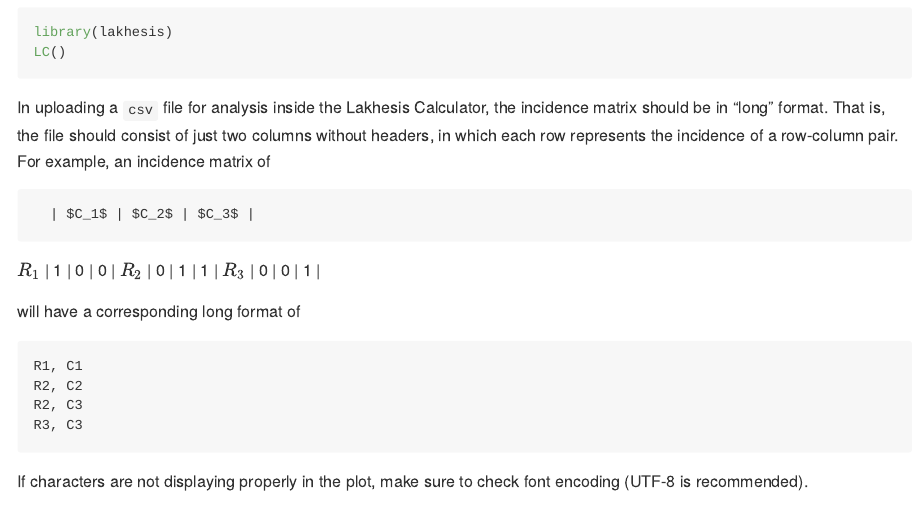
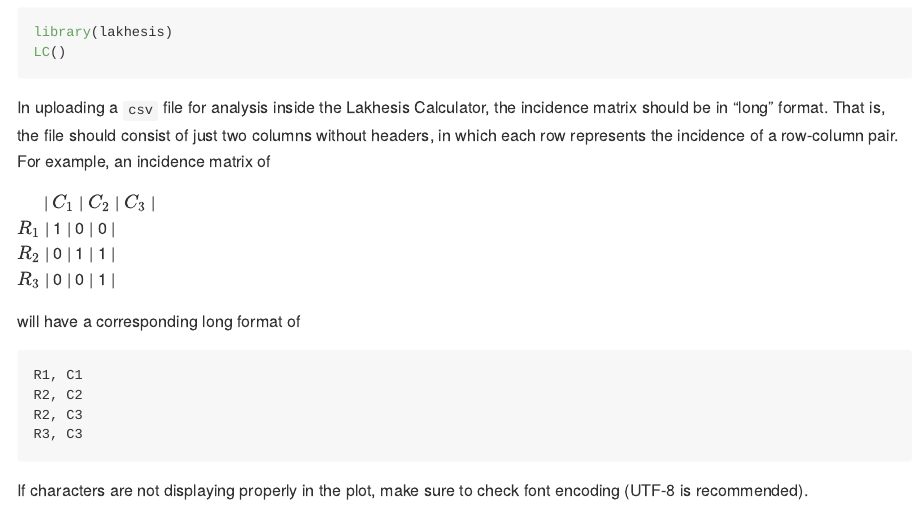
Before and after one commit to scollinselliott/lakhesis, an R Markdown document (README.Rmd): the page in a window 1100 px wide, from 2260 px down. The pictures show the output file README.md that the author committed with the source, drawn offline in the style of GitHub; badge pictures from the web are left out.

Commit message:
fix README pream-token

```diff
--- a/README.Rmd
+++ b/README.Rmd
@@ -73,10 +73,10 @@
 
 In uploading a `csv` file for analysis inside the Lakhesis Calculator, the incidence matrix should be in "long" format. That is, the file should consist of just two columns without headers, in which each row represents the incidence of a row-column pair. For example, an incidence matrix of
 
-      | $C_1$ | $C_2$ | $C_3$ |
-$R_1$ |   1   |   0   |   0   |
-$R_2$ |   0   |   1   |   1   |
-$R_3$ |   0   |   0   |   1   |
+|       | $C_1$ | $C_2$ | $C_3$ |
+| $R_1$ |   1   |   0   |   0   |
+| $R_2$ |   0   |   1   |   1   |
+| $R_3$ |   0   |   0   |   1   |
 
 will have a corresponding long format of
 
```
Also changed, not shown: README.md.
